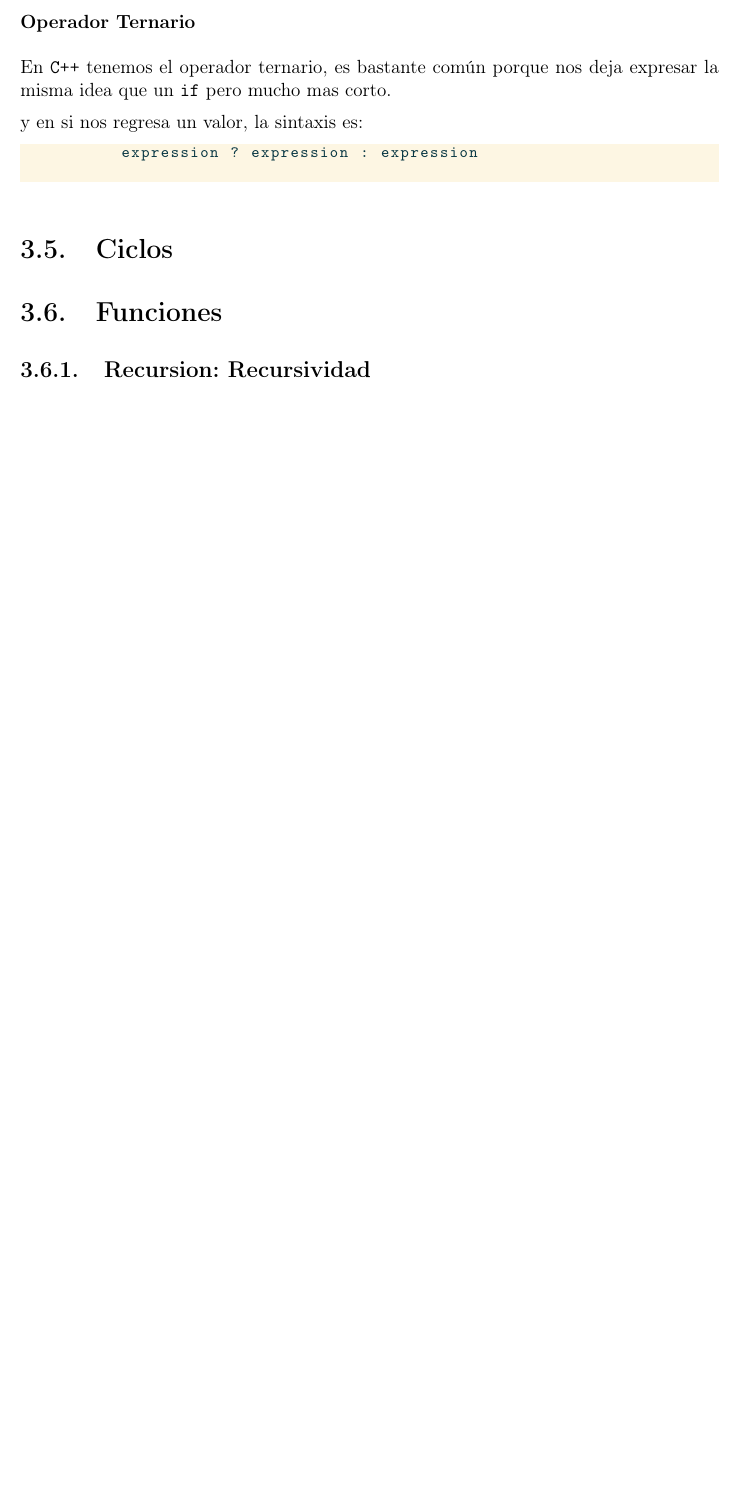
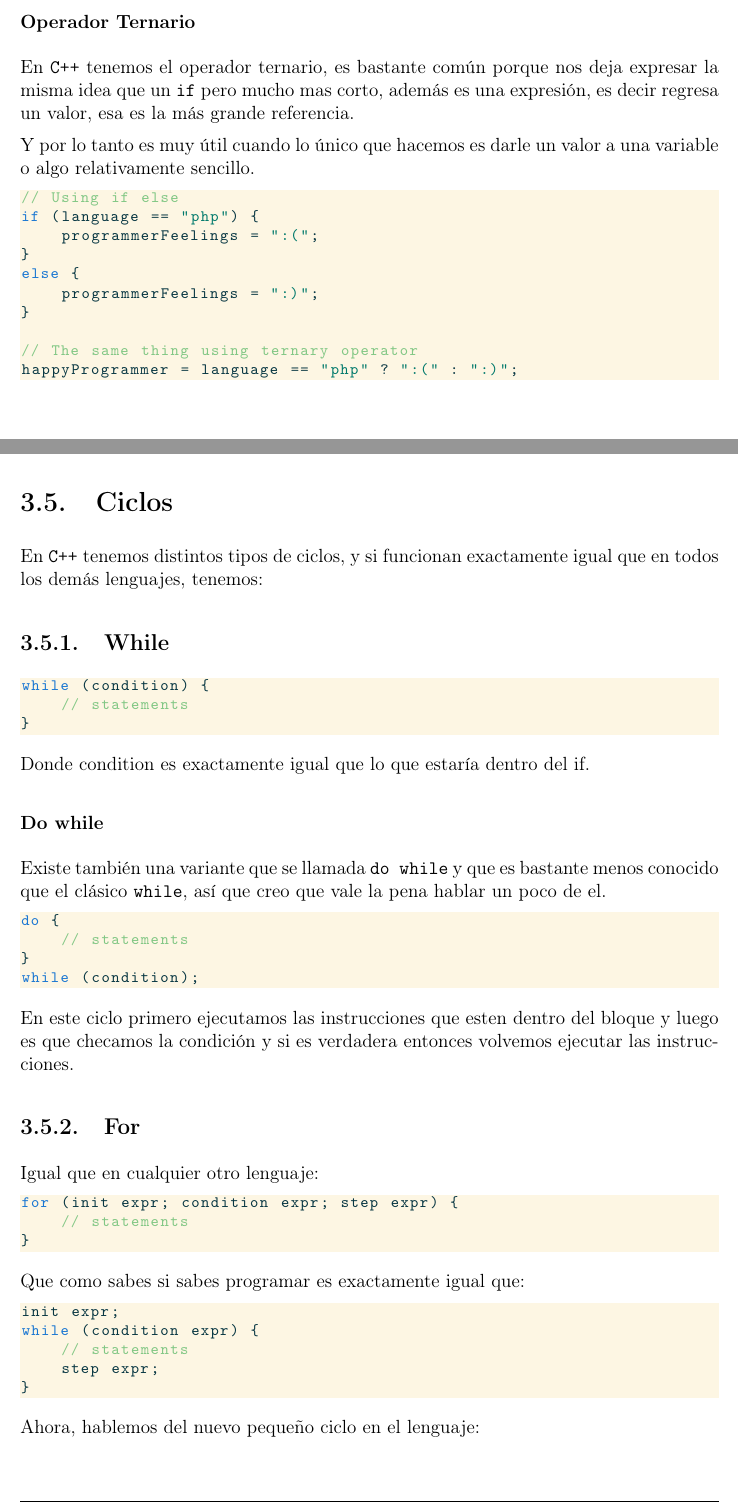
Before and after one commit to CompilandoConocimiento/Reference, a LaTeX document (Books/IntroToCompetitive/Book.tex): part of page 29 of 66 before the commit and two parts of pages 29 and 30 of 69 after it, the two joined at a grey line, cut so that both start at the same text, the shorter picture padded with empty space. Compiled offline with pdfLaTeX.

Commit message:
Add some stuff about loops

```diff
--- a/Books/IntroToCompetitive/Book.tex
+++ b/Books/IntroToCompetitive/Book.tex
@@ -1392,11 +1398,23 @@
                 \subsubsection{Operador Ternario}
 
                 En \Cpp tenemos el operador ternario, es bastante común porque nos deja expresar la misma
-                idea que un \texttt{if} pero mucho mas corto.
-
-                y en si nos regresa un valor, la sintaxis es:
-                \begin{lstlisting}[language=C++, gobble=10]
-                    expression ? expression : expression
+                idea que un \texttt{if} pero mucho mas corto, además es una expresión, es decir
+                regresa un valor, esa es la más grande referencia.
+
+                Y por lo tanto es muy útil cuando lo único que hacemos es darle un valor a una variable
+                o algo relativamente sencillo.
+
+                \begin{lstlisting}[language=C++, gobble=20]
+                    // Using if else
+                    if (language == "php") {
+                        programmerFeelings = ":(";
+                    }
+                    else {
+                        programmerFeelings = ":)";
+                    }
+
+                    // The same thing using ternary operator
+                    happyProgrammer = language == "php" ? ":(" : ":)";
                 \end{lstlisting}
 
         % =========================================================
@@ -1405,2 +1424,62 @@
         \section{Ciclos}
 
+            En \Cpp tenemos distintos tipos de ciclos, y si funcionan exactamente igual que
+            en todos los demás lenguajes, tenemos:
+
+
+            % ============================================
+            % =======           WHILE              =======
+            % ============================================
+            \subsection{While}
+
+                \begin{lstlisting}[language=C++, gobble=20]
+                    while (condition) {
+                        // statements
+                    }
+                \end{lstlisting}
+
+                Donde condition es exactamente igual que lo que estaría dentro
+                del if.
+
+                % ============================================
+                % =======          DO WHILE            =======
+                % ============================================
+                \subsubsection{Do while}
+
+                    Existe también una variante que se llamada \texttt{do while} y que
+                    es bastante menos conocido que el clásico \texttt{while}, así que creo
+                    que vale la pena hablar un poco de el.
+
+                    \begin{lstlisting}[language=C++, gobble=24]
+                        do {
+                            // statements
+                        }
+                        while (condition);
+                    \end{lstlisting}
+
+                    En este ciclo primero ejecutamos las instrucciones que esten dentro del bloque
+                    y luego es que checamos la condición y si es verdadera entonces volvemos
+                    ejecutar las instrucciones.
+
+            % ============================================
+            % =======           FOR                =======
+            % ============================================
+            \subsection{For}
+
+                Igual que en cualquier otro lenguaje:
+                \begin{lstlisting}[language=C++, gobble=20]
+                    for (init expr; condition expr; step expr) {
+                        // statements
+                    }
+                \end{lstlisting}
+
+                Que como sabes si sabes programar es exactamente igual que:
+                \begin{lstlisting}[language=C++, gobble=20]
+                    init expr;
+                    while (condition expr) {
+                        // statements
+                        step expr;
+                    }
+                \end{lstlisting}
+
+                Ahora, hablemos del nuevo pequeño ciclo en el lenguaje:
@@ -1406,0 +1497 @@
+                \begin{lstlisting}[language=C++, gobble=20]
@@ -1415 +1539,0 @@
-            \subsection{Recursion: Recursividad}
```
Also changed, not shown: Books/IntroToCompetitive/Book.pdf, Books/IntroToCompetitive/Book.tex (129 more changed lines), 6 other files.
